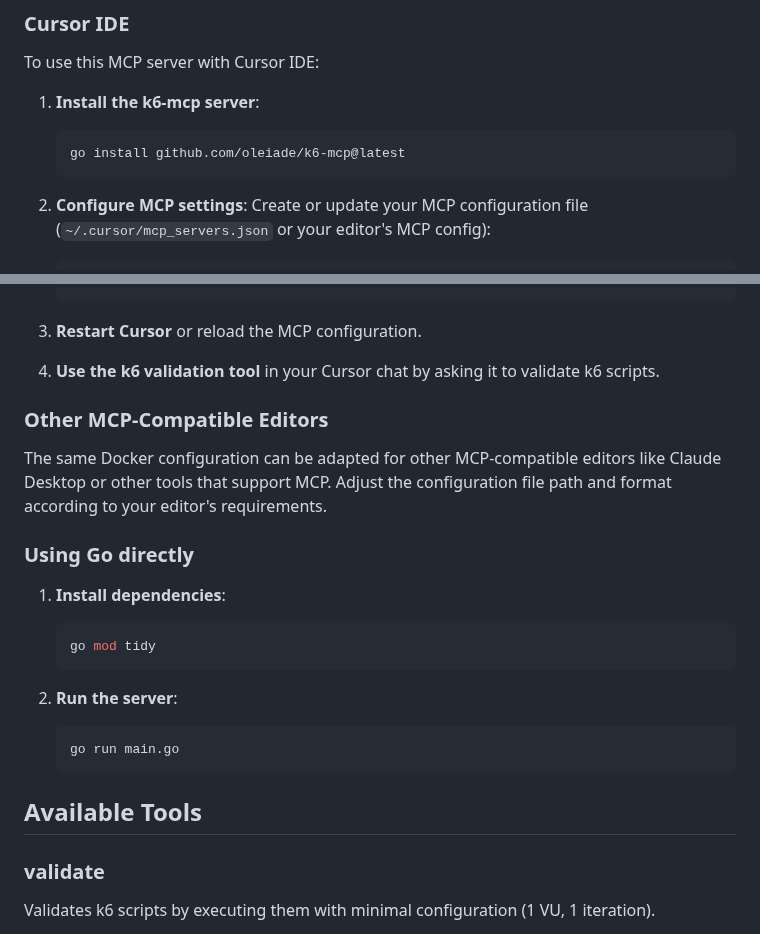
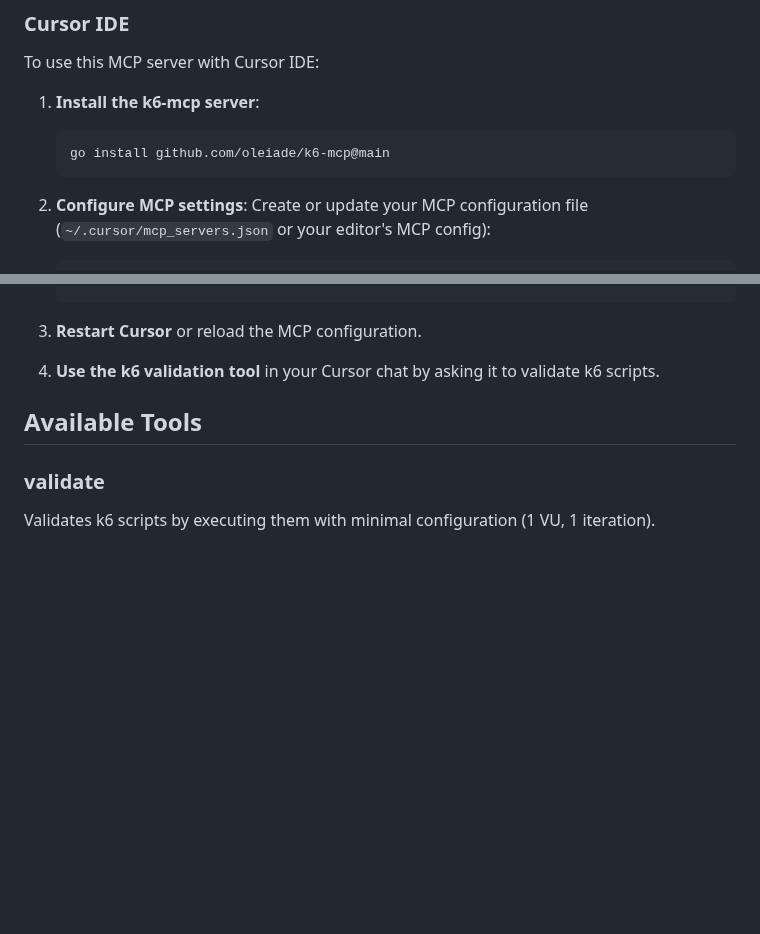
Before and after one commit to oleiade/k6-mcp, a Markdown page: README.md, 2 parts joined by grey strips. GitHub-like rendering; blank space fills up the shorter version.

Commit message:
docs: update README install instructions

````diff
--- a/README.md
+++ b/README.md
@@ -39,7 +39,7 @@ To use this MCP server with Cursor IDE:
 1. **Install the k6-mcp server**:
 
    ```bash
-   go install github.com/oleiade/k6-mcp@latest
+   go install github.com/oleiade/k6-mcp@main
    ```
 
 
@@ -61,22 +61,6 @@ To use this MCP server with Cursor IDE:
 
 4. **Use the k6 validation tool** in your Cursor chat by asking it to validate k6 scripts.
 
-### Other MCP-Compatible Editors
-
-The same Docker configuration can be adapted for other MCP-compatible editors like Claude Desktop or other tools that support MCP. Adjust the configuration file path and format according to your editor's requirements.
-
-
-### Using Go directly
-
-1. **Install dependencies**:
-   ```bash
-   go mod tidy
-   ```
-
-2. **Run the server**:
-   ```bash
-   go run main.go
-   ```
 
 ## Available Tools
 
````
